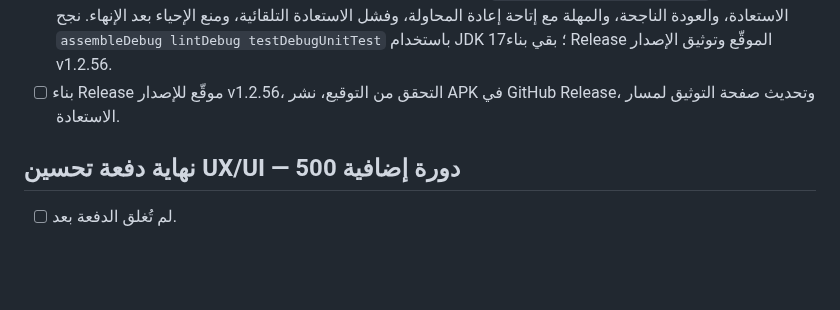
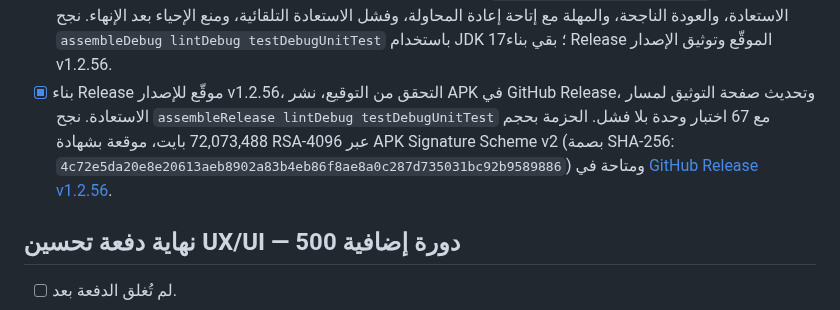
Before and after one commit to MustafaMohamedCoder/Apkscan, a Markdown page: todo.md, the part around the change. GitHub-like rendering; blank space fills up the shorter version.

Commit message:
docs: record v1.2.56 call recovery release

```diff
--- a/todo.md
+++ b/todo.md
@@ -1335,7 +1335,7 @@
 - [x] تشخيص انتقال حالة المكالمة المحلية عند فقدان الاتصال بالشبكة أو تغير واجهة الشبكة، وتحديد مسار الإنهاء أو الاستعادة الآمن. يراقب المحرك حالات WebRTC وICE نفسها بدل الاعتماد على خادم أو كشف شبكة خارجي؛ الانقطاع العابر لا ينهي المكالمة فورًا، بينما تبقى إشارة الإغلاق الصريح أو فشل الاتصال الأولي مسارًا نهائيًا.
 - [x] تنفيذ سياسة استعادة قابلة للاختبار تمنع إعادة الاتصال بعد إنهاء المستخدم وتوضح للمستخدم حالة الاتصال والخطوة التالية. أُضيفت `LocalCallRecoveryPolicy` بنافذة استعادة مقدارها 12 ثانية، ورسالة حالة واضحة، وزر إعادة محاولة يظهر بعد المهلة فقط. تستدعي المحاولة اليدوية `restartIce()` ثم عرض اتصال محلي جديد، وتُسجّل الخطوات في تشخيص المكالمة. تظل حالة `TERMINATED` ممتصة لإشارات الاتصال المتأخرة فلا تُحيي مكالمة أنهاها المستخدم.
 - [x] إضافة اختبارات انحدار لمسار فقد الاتصال والاستعادة اليدوية. يغطي `LocalCallRecoveryPolicyTest` بدء نافذة الاستعادة، والعودة الناجحة، والمهلة مع إتاحة إعادة المحاولة، وفشل الاستعادة التلقائية، ومنع الإحياء بعد الإنهاء. نجح `assembleDebug lintDebug testDebugUnitTest` باستخدام JDK 17؛ بقي بناء Release الموقّع وتوثيق الإصدار v1.2.56.
-- [ ] بناء Release موقّع للإصدار v1.2.56، التحقق من التوقيع، نشر APK في GitHub Release، وتحديث صفحة التوثيق لمسار الاستعادة.
+- [x] بناء Release موقّع للإصدار v1.2.56، التحقق من التوقيع، نشر APK في GitHub Release، وتحديث صفحة التوثيق لمسار الاستعادة. نجح `assembleRelease lintDebug testDebugUnitTest` مع 67 اختبار وحدة بلا فشل. الحزمة بحجم 72,073,488 بايت، موقعة بشهادة RSA-4096 عبر APK Signature Scheme v2 (بصمة SHA-256: `4c72e5da20e8e20613aeb8902a83b4eb86f8ae8a0c287d735031bc92b9589886`) ومتاحة في [GitHub Release v1.2.56](https://github.com/MustafaMohamedCoder/Apkscan/releases/tag/v1.2.56).
 ## نهاية دفعة تحسين UX/UI — 500 دورة إضافية
 
 - [ ] لم تُغلق الدفعة بعد.
```
